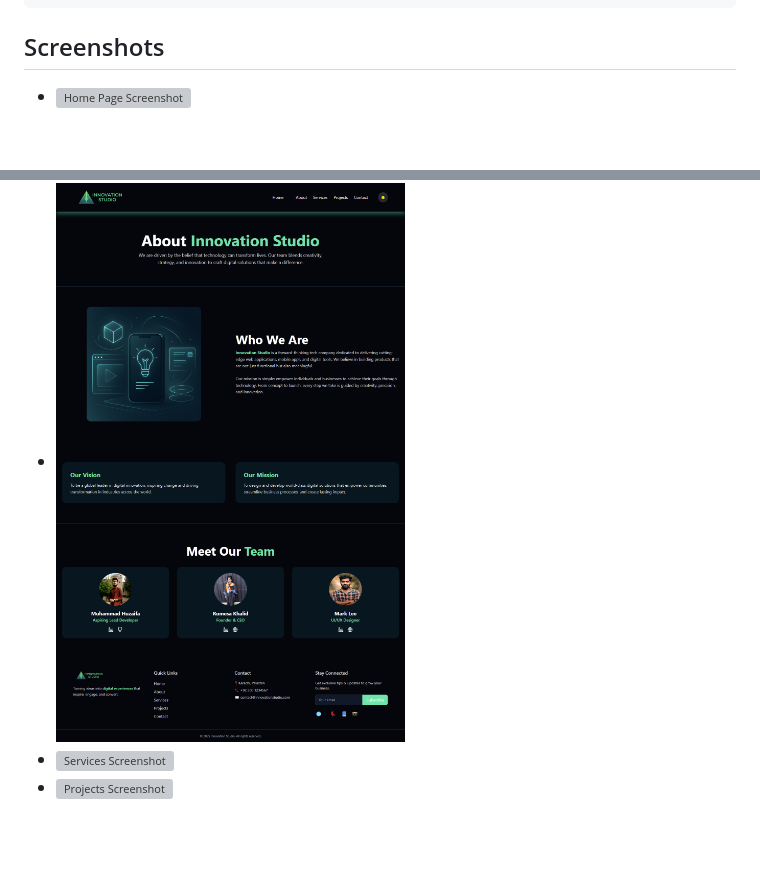
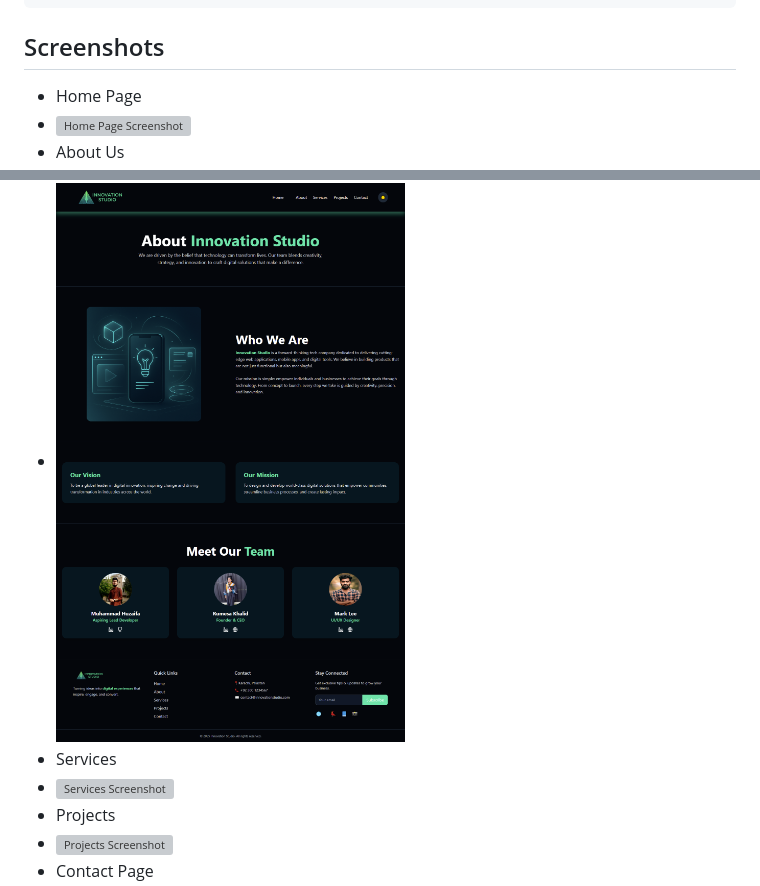
Before and after one commit to MuhammadHuzaifa-Dev/Innovation-studio, a Markdown page: Readme.md, 2 parts joined by grey strips. GitHub-like rendering; blank space fills up the shorter version; grey boxes are pictures that could not be loaded.

````diff
--- a/Readme.md
+++ b/Readme.md
@@ -77,10 +77,15 @@ Innovation-studio/
 ```
 
 ## Screenshots
+- Home Page
 - ![Home Page Screenshot](/src/assets/screenShots/home.png)
+- About Us
 - ![About Us Screenshot](./src/assets/screenShots/about.png)
+- Services
 - ![Services Screenshot](./src/assets/screenShots/services.png)
+- Projects
 - ![Projects Screenshot](./src/assets/screenShots/projects.png)
+- Contact Page
 - ![Contact Page Screenshot](./src/assets/screenShots/contact.png)
 
 ## Contributing
````
